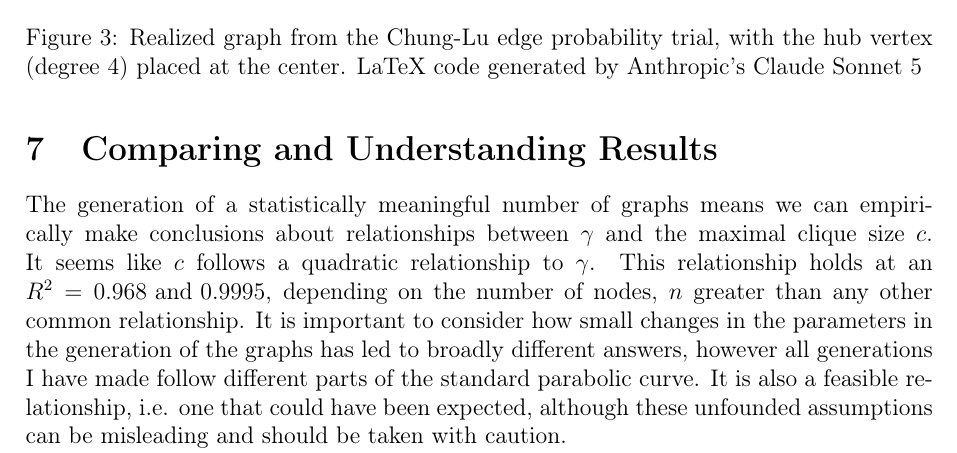
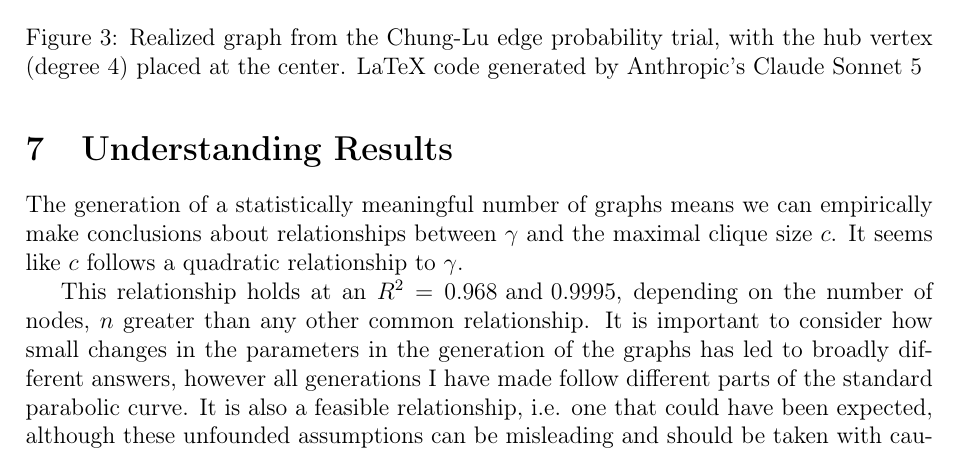
Before and after one commit to informatiky/LaTeX, a LaTeX document (Extended Essay/Johannes - Mathematics Extended Essay - Probabilistic method.tex): part of page 15 of 17, cut so that both start at the same text. Compiled offline with pdfLaTeX.

Commit message:
Auto-commit: 2026-09-13 16:13:29

```diff
--- a/Extended Essay/Johannes - Mathematics Extended Essay - Probabilistic method.tex
+++ b/Extended Essay/Johannes - Mathematics Extended Essay - Probabilistic method.tex
@@ -781,14 +781,16 @@ If we were to draw it, this would be the result:
 \label{fig:chung-lu-realization-3}
 \end{figure}
 
-\section{Comparing and Understanding Results}
+\section{Understanding Results}
 % -	Comparing results and making sure theory aligns with empirical data
 % \cite{jursaCliqueNumberEstimates2020}
 % \textit{Since I was not able to write out section 5, I cannot compare anything}
 
 % After generating a statistically meaningful number of graphs we can conclude that empirical data is in line with literature. The small deviation in maximal clique sizes can be explained by the findings of \textit{cite here} paper. It is important to note, however, that there is a large number of
 
-The generation of a statistically meaningful number of graphs means we can empirically make conclusions about relationships between \( \gamma \) and the maximal clique size \( c \). It seems like \( c \) follows a quadratic relationship to \( \gamma \). This relationship holds at an \( R^2 = 0.968 \text{ and } 0.9995 \), depending on the number of nodes, \(n\) greater than any other common relationship. It is important to consider how small changes in the parameters in the generation of the graphs has led to broadly different answers, however all generations I have made follow different parts of the standard parabolic curve. It is also a feasible relationship, i.e. one that could have been expected, although these unfounded assumptions can be misleading and should be taken with caution.
+The generation of a statistically meaningful number of graphs means we can empirically make conclusions about relationships between \( \gamma \) and the maximal clique size \( c \). It seems like \( c \) follows a quadratic relationship to \( \gamma \).
+
+This relationship holds at an \( R^2 = 0.968 \text{ and } 0.9995 \), depending on the number of nodes, \(n\) greater than any other common relationship. It is important to consider how small changes in the parameters in the generation of the graphs has led to broadly different answers, however all generations I have made follow different parts of the standard parabolic curve. It is also a feasible relationship, i.e. one that could have been expected, although these unfounded assumptions can be misleading and should be taken with caution.
 
 
 
```
